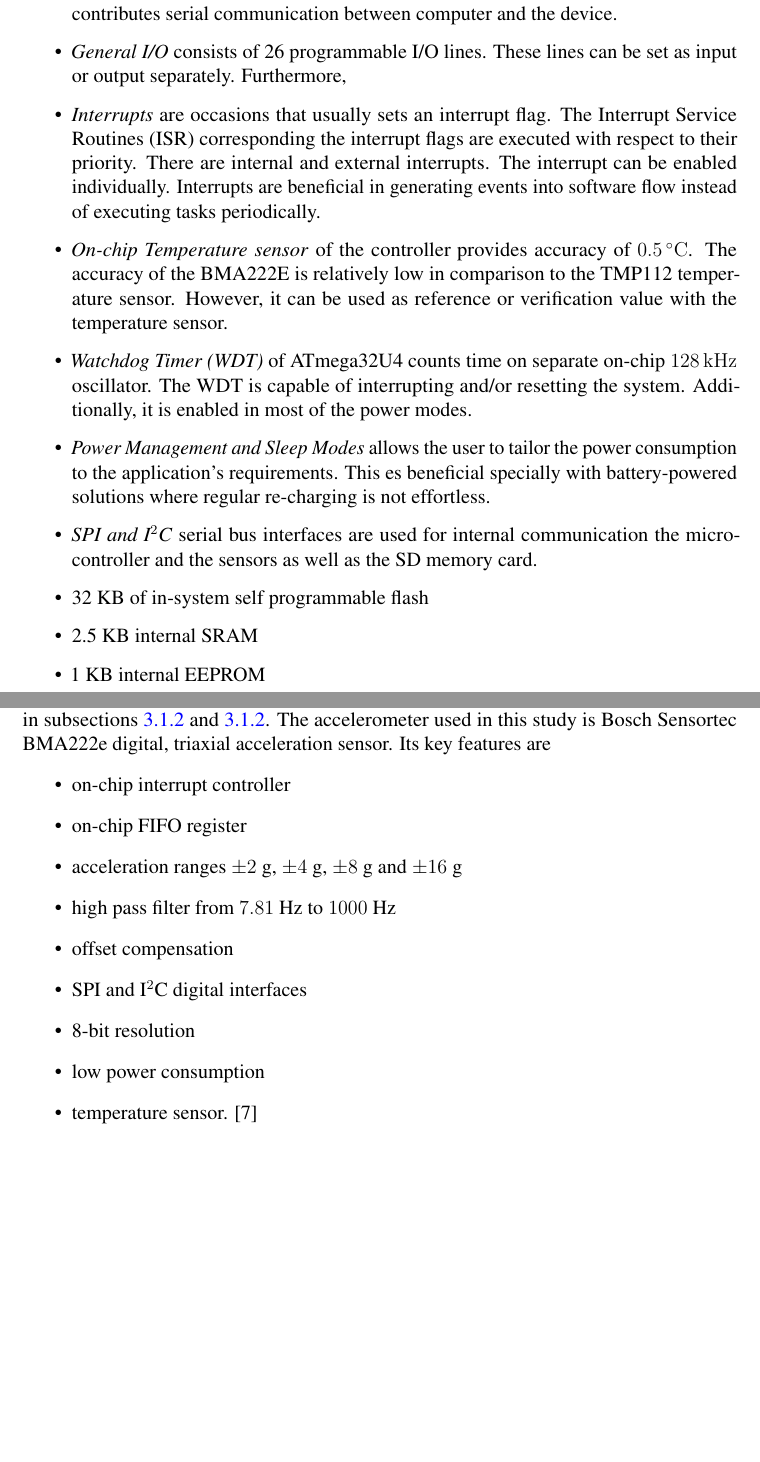
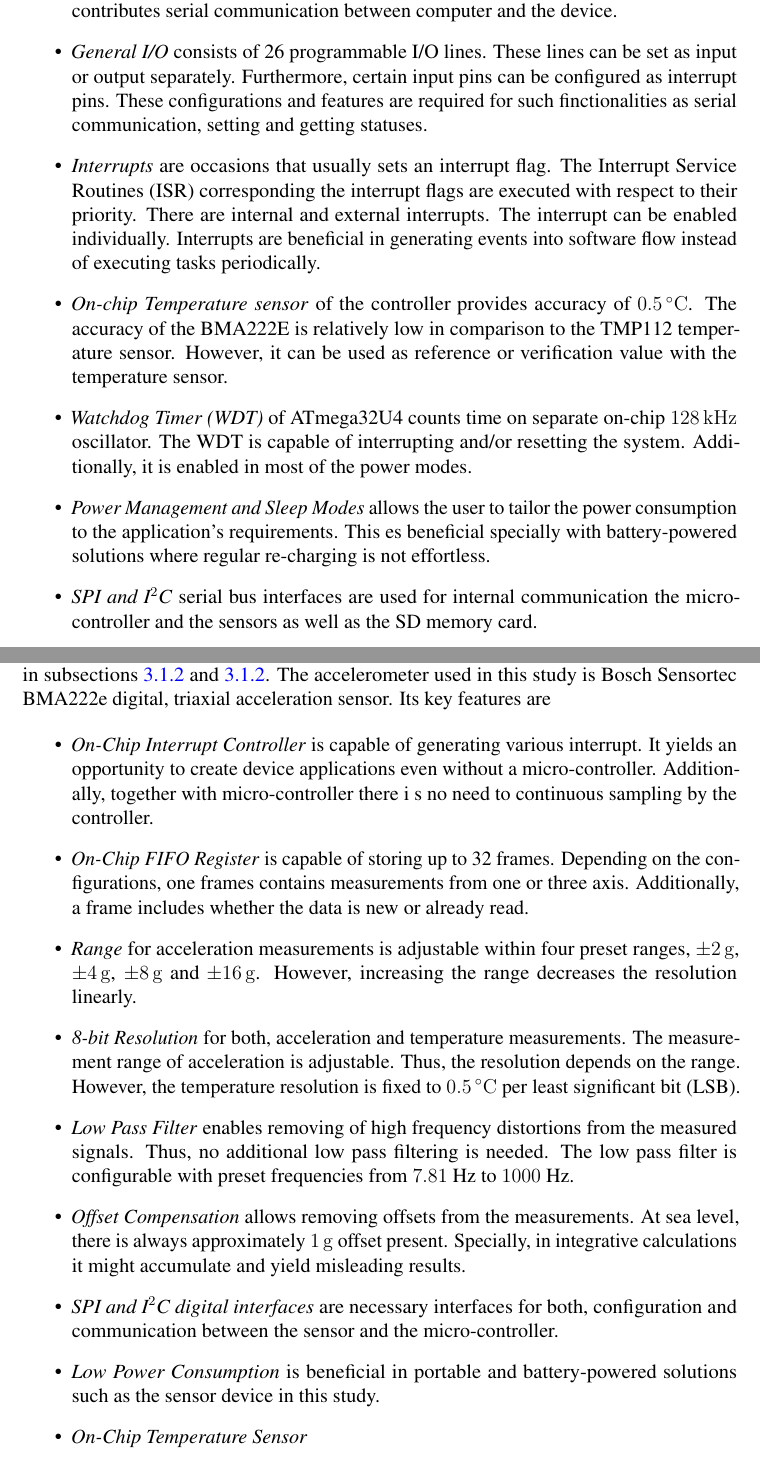
Before and after one commit to Aunustico/Dippa, a LaTeX thesis (dippa.tex): two parts of pages 19 and 20 of 43 before the commit and two parts of pages 19 and 20 of 44 after it, joined at a grey line, cut so that both start at the same text, the shorter picture padded with empty space. Compiled offline with pdfLaTeX.

Commit message:
bma222e description started

```diff
--- a/dippa.tex
+++ b/dippa.tex
@@ -474,7 +477,7 @@ As stated earlier, the micro-controller unit of the sensor device in this study
 
 \item \textit{USB 2.0 Full-Speed/Low-speed Device Module} provides interface to write on the In-System Self-Programmable Flash of the controller. Thus, it enables uploading the application software without external USB module. Additionally, Interface contributes serial communication between computer and the device.
 
-\item \textit{General I/O} consists of 26 programmable I/O lines. These lines can be set as input or output separately. Furthermore,
+\item \textit{General I/O} consists of 26 programmable I/O lines. These lines can be set as input or output separately. Furthermore, certain input pins can be configured as interrupt pins. These configurations and features are required for such finctionalities as serial communication, setting and getting statuses.
 
 \item \textit{Interrupts} are occasions that usually sets an interrupt flag. The Interrupt Service Routines (ISR) corresponding the interrupt flags are executed with respect to their priority. There are internal and external interrupts. The interrupt can be enabled individually. Interrupts are beneficial in generating events into software flow instead of executing tasks periodically.
 
@@ -487,11 +490,6 @@ As stated earlier, the micro-controller unit of the sensor device in this study
 
 \item \textit{SPI and I$^2$C} serial bus interfaces are used for internal communication the micro-controller and the sensors as well as the SD memory card.
 
-
-\item 32 KB of in-system self programmable flash
-\item 2.5 KB internal SRAM
-\item 1 KB internal EEPROM
-
 \end{itemize}
 
 
@@ -501,17 +499,27 @@ The BMA222E is a triple-axial accelerometer used for measuring change in motion
 
 
 This subsection surveys through the most likely worthwhile features of the accelerometer used in this study. However, all of the features discussed features may not be used in this study but may become sensible in future studies. The overview of the hardware of this study was discussed previously. The specific configurations of the sensor are discussed in subsections \ref{firstdatasetconfigurations} and \ref{seconddatasetconfigurations}. The accelerometer used in this study is Bosch Sensortec BMA222e digital, triaxial acceleration sensor. Its key features are
+
 \begin{itemize}
-\item on-chip interrupt controller
-\item on-chip FIFO register
-\item acceleration ranges $\pm2$ g, $\pm4$ g, $\pm8$ g and $\pm16$ g
-\item high pass filter from $7.81$ Hz to $1000$ Hz
-\item offset compensation
-\item SPI and I$^2$C digital interfaces
-\item 8-bit resolution
-\item low power consumption
-\item temperature sensor. \cite{bma222datasheet}
-\end{itemize} These features are discussed more in detail in this subsection.
+\item \textit{On-Chip Interrupt Controller} is capable of generating various interrupt. It yields an opportunity to create device applications even without a micro-controller. Additionally, together with micro-controller there i s no need to continuous sampling by the controller.
+
+\item \textit{On-Chip FIFO Register} is capable of storing up to 32 frames. Depending on the configurations, one frames contains measurements from one or three axis. Additionally, a frame includes whether the data is new or already read.
+
+\item \textit{Range} for acceleration measurements is adjustable within four preset ranges,  $\pm$\SI{2}{\gram}, $\pm$\SI{4}{\gram}, $\pm$\SI{8}{\gram} and $\pm$\SI{16}{\gram}. However, increasing the range decreases the resolution linearly.
+
+\item \textit{8-bit Resolution} for both, acceleration and temperature measurements. The measurement range of acceleration is adjustable. Thus, the resolution depends on the range.  However, the temperature resolution is fixed to \SI{0.5}{\celsius} per least significant bit (LSB).
+
+\item \textit{Low Pass Filter} enables removing of high frequency distortions from the measured signals. Thus, no additional low pass filtering is needed.  The low pass filter is configurable with preset frequencies from $7.81$ Hz to $1000$ Hz.
+
+\item \textit{Offset Compensation} allows removing offsets from the measurements. At sea level, there is always approximately \SI{1}{\gram} offset present. Specially, in integrative calculations it might accumulate and yield misleading results.
+
+
+\item \textit{SPI and I$^2$C digital interfaces} are necessary interfaces for both, configuration and communication between the sensor and the micro-controller.
+
+\item \textit{Low Power Consumption} is beneficial in portable and battery-powered solutions such as the sensor device in this study.
+
+\item \textit{On-Chip Temperature Sensor}  \
+\end{itemize} These features are discussed more in detail in this subsection. \cite{bma222datasheet}
 
 Limited capacities of power sources are significant issue with wireless devices. Therefore, the low power consumption all together with other on-chip features of the accelerometer become useful. That is to say, it is reasonable to maximize the usage of the low power sensor and meanwhile minimize the use of more power consuming micro-controller.
 
```
Also changed, not shown: dippa.tex (5 more changed lines).
